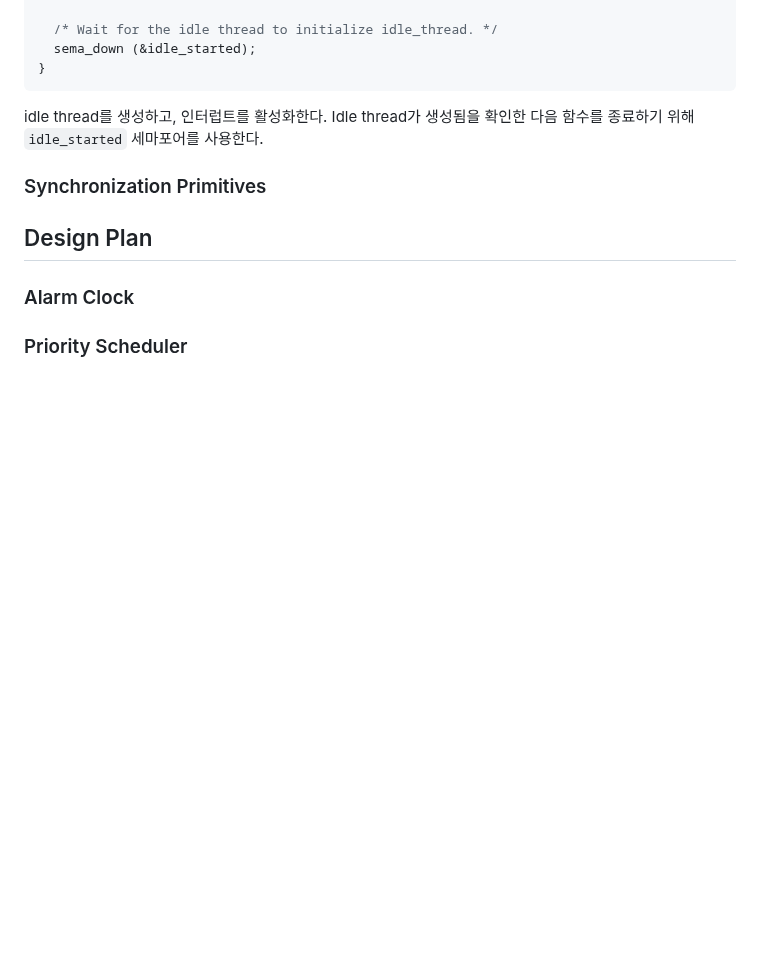
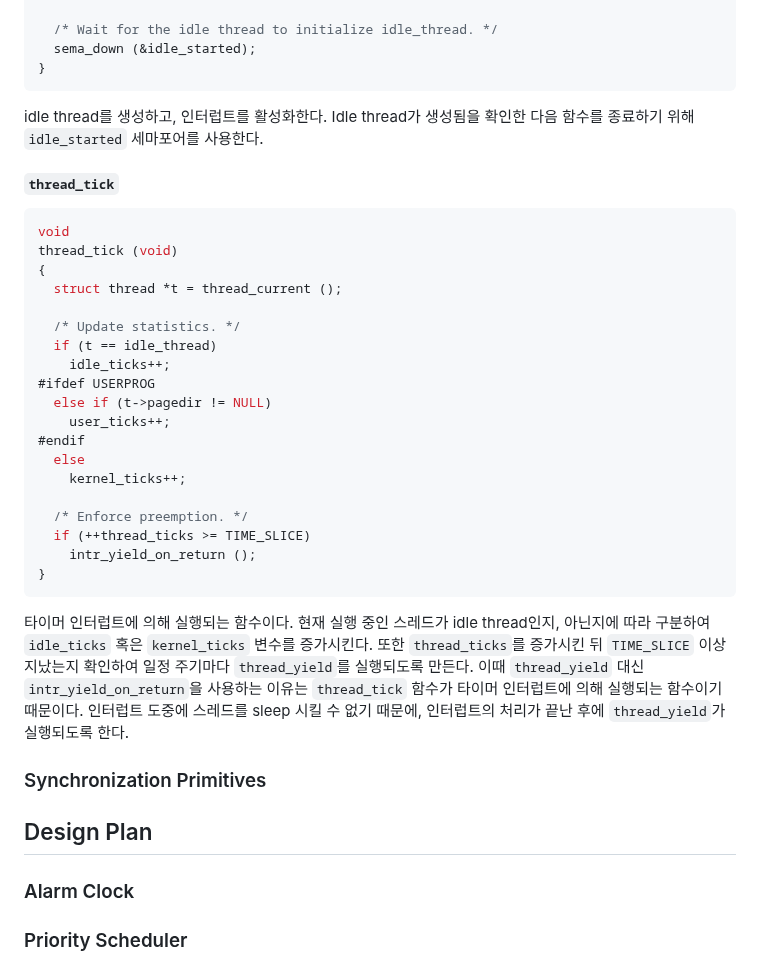
Before and after one commit to sohnryang/csed312, a Markdown page: design/project1.md, the part around the change. GitHub-like rendering; blank space fills up the shorter version.

Commit message:
docs(project1): document `thread_tick`

````diff
--- a/design/project1.md
+++ b/design/project1.md
@@ -100,6 +100,32 @@ thread_start (void)
 
 idle thread를 생성하고, 인터럽트를 활성화한다. Idle thread가 생성됨을 확인한 다음 함수를 종료하기 위해 `idle_started` 세마포어를 사용한다.
 
+##### `thread_tick`
+
+```c
+void
+thread_tick (void)
+{
+  struct thread *t = thread_current ();
+
+  /* Update statistics. */
+  if (t == idle_thread)
+    idle_ticks++;
+#ifdef USERPROG
+  else if (t->pagedir != NULL)
+    user_ticks++;
+#endif
+  else
+    kernel_ticks++;
+
+  /* Enforce preemption. */
+  if (++thread_ticks >= TIME_SLICE)
+    intr_yield_on_return ();
+}
+```
+
+타이머 인터럽트에 의해 실행되는 함수이다. 현재 실행 중인 스레드가 idle thread인지, 아닌지에 따라 구분하여 `idle_ticks` 혹은 `kernel_ticks` 변수를 증가시킨다. 또한 `thread_ticks`를 증가시킨 뒤 `TIME_SLICE` 이상 지났는지 확인하여 일정 주기마다 `thread_yield`를 실행되도록 만든다. 이때 `thread_yield` 대신 `intr_yield_on_return`을 사용하는 이유는 `thread_tick` 함수가 타이머 인터럽트에 의해 실행되는 함수이기 때문이다. 인터럽트 도중에 스레드를 sleep 시킬 수 없기 때문에, 인터럽트의 처리가 끝난 후에 `thread_yield`가 실행되도록 한다.
+
 ### Synchronization Primitives
 
 ## Design Plan
````
